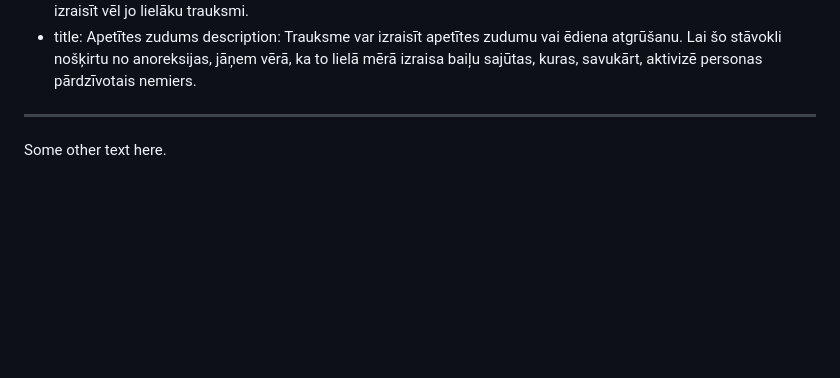
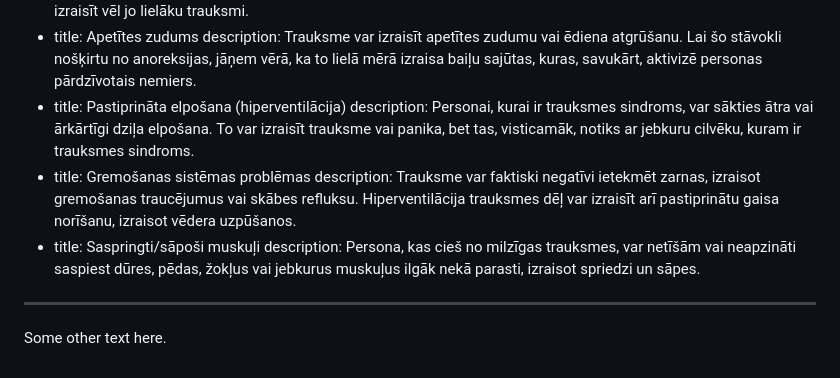
Before and after one commit to armn/mentalaveseliba, a Markdown page: src/raksti/trauksme.md, the part around the change. Rendered like a GitHub page; blank space fills up the shorter version.

Commit message:
Update Raksti “trauksme”

```diff
--- a/src/raksti/trauksme.md
+++ b/src/raksti/trauksme.md
@@ -92,6 +92,18 @@ symptoms:
     description: Trauksme var izraisīt apetītes zudumu vai ēdiena atgrūšanu. Lai šo
       stāvokli nošķirtu no anoreksijas, jāņem vērā, ka to lielā mērā izraisa
       baiļu sajūtas, kuras, savukārt, aktivizē personas pārdzīvotais nemiers.
+  - title: Pastiprināta elpošana (hiperventilācija)
+    description: Personai, kurai ir trauksmes sindroms, var sākties ātra vai
+      ārkārtīgi dziļa elpošana. To var izraisīt trauksme vai panika, bet tas,
+      visticamāk, notiks ar jebkuru cilvēku, kuram ir trauksmes sindroms.
+  - title: Gremošanas sistēmas problēmas
+    description: Trauksme var faktiski negatīvi ietekmēt zarnas, izraisot gremošanas
+      traucējumus vai skābes refluksu. Hiperventilācija trauksmes dēļ var
+      izraisīt arī pastiprinātu gaisa norīšanu, izraisot vēdera uzpūšanos.
+  - title: Saspringti/sāpoši muskuļi
+    description: Persona, kas cieš no milzīgas trauksmes, var netīšām vai neapzināti
+      saspiest dūres, pēdas, žokļus vai jebkurus muskuļus ilgāk nekā parasti,
+      izraisot spriedzi un sāpes.
 ---
 
 Some other text here.
```
